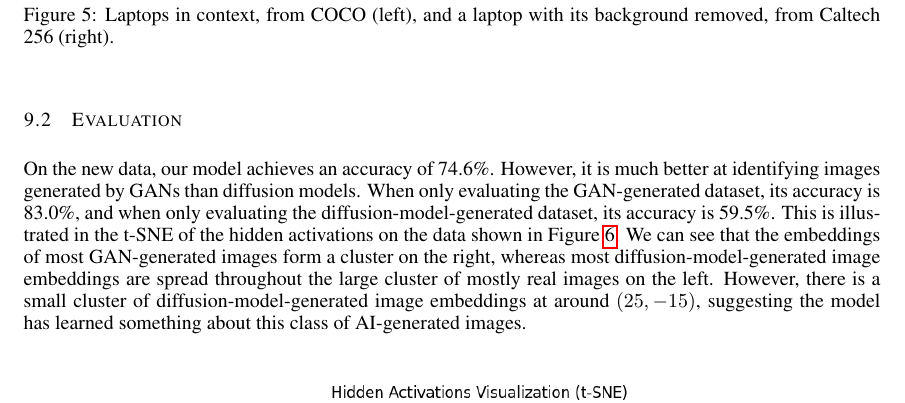
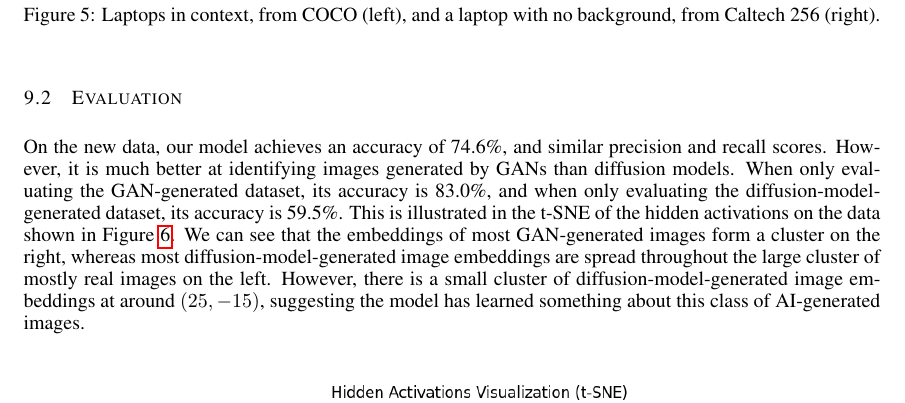
Before and after one commit to WilliamJWen/Project42, a LaTeX paper (reports/4.4_Final_Report/latex/APS360_Project.tex): part of page 8 of 13, cut so that both start at the same text. Compiled offline with pdfLaTeX.

Commit message:
small change

```diff
--- a/reports/4.4_Final_Report/latex/APS360_Project.tex
+++ b/reports/4.4_Final_Report/latex/APS360_Project.tex
@@ -278,7 +278,7 @@ Caltech 256 was chosen for two reasons. First, there were enough images in the s
         \includegraphics[scale=0.3]{figs/coco_laptop.jpg}
         \includegraphics[scale=0.45]{figs/caltech_laptop.jpg}
     \end{center}
-    \caption{Laptops in context, from COCO (left), and a laptop with its background removed, from Caltech 256 (right).}
+    \caption{Laptops in context, from COCO (left), and a laptop with no background, from Caltech 256 (right).}
     \label{fig:coco_vs_caltech}
 \end{figure}
 
@@ -288,7 +288,7 @@ From these datasets, we used 984 real images, and $1,018$ fake images, selected
 
 \subsection{Evaluation}
 
-On the new data, our model achieves an accuracy of 74.6\%. However, it is much better at identifying images generated by GANs than diffusion models. When only evaluating the GAN-generated dataset, its accuracy is 83.0\%, and when only evaluating the diffusion-model-generated dataset, its accuracy is 59.5\%. This is illustrated in the t-SNE of the hidden activations on the data shown in Figure \ref{fig:new_data_tsne}. We can see that the embeddings of most GAN-generated images form a cluster on the right, whereas most diffusion-model-generated image embeddings are spread throughout the large cluster of mostly real images on the left. However, there is a small cluster of diffusion-model-generated image embeddings at around $(25, -15)$, suggesting the model has learned something about this class of AI-generated images.
+On the new data, our model achieves an accuracy of 74.6\%, and similar precision and recall scores. However, it is much better at identifying images generated by GANs than diffusion models. When only evaluating the GAN-generated dataset, its accuracy is 83.0\%, and when only evaluating the diffusion-model-generated dataset, its accuracy is 59.5\%. This is illustrated in the t-SNE of the hidden activations on the data shown in Figure \ref{fig:new_data_tsne}. We can see that the embeddings of most GAN-generated images form a cluster on the right, whereas most diffusion-model-generated image embeddings are spread throughout the large cluster of mostly real images on the left. However, there is a small cluster of diffusion-model-generated image embeddings at around $(25, -15)$, suggesting the model has learned something about this class of AI-generated images.
 
 \begin{figure}[h]
     \begin{center}
```
